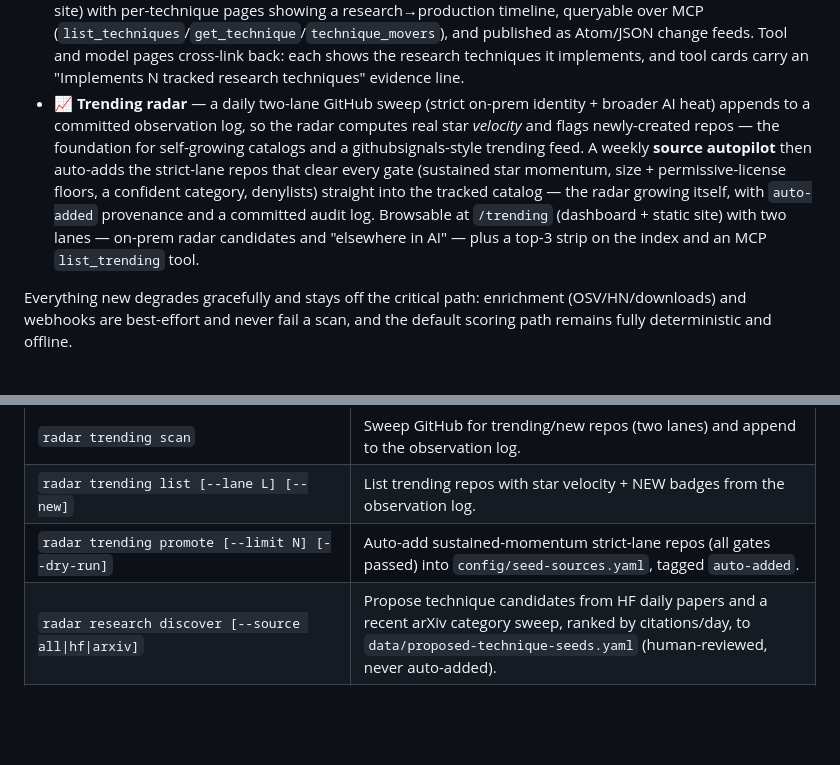
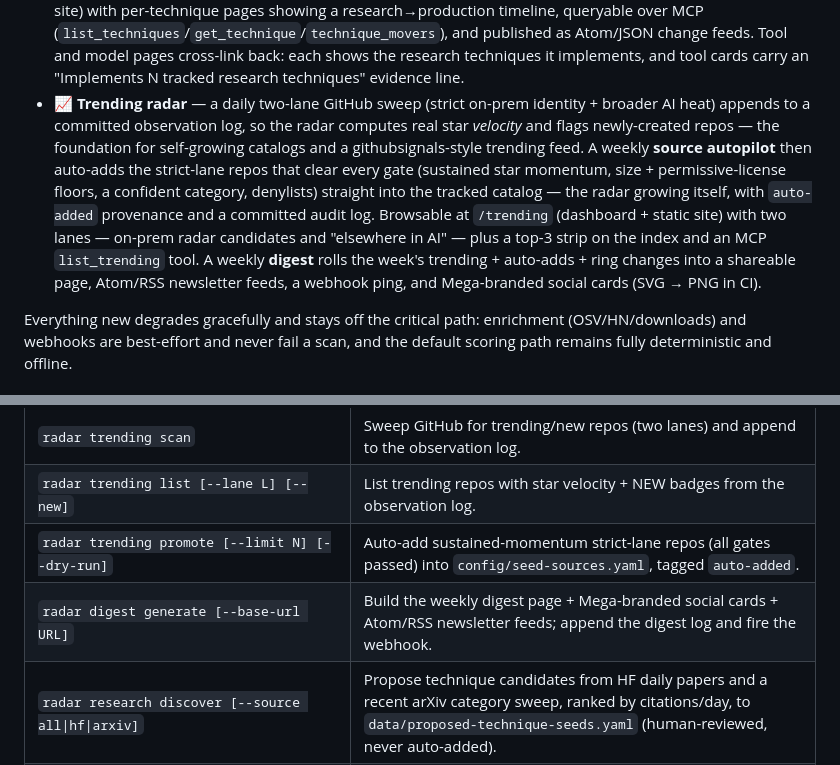
Before and after one commit to ekaynac/onprem-ai-adoption-radar, a Markdown page: README.md, 2 parts joined by grey strips. Rendered like a GitHub page; blank space fills up the shorter version.

Commit message:
docs: weekly digest + cards in README + CHANGELOG

```diff
--- a/README.md
+++ b/README.md
@@ -46,7 +46,7 @@ Most "AI radar" tools summarize news. This one makes a *decision*: given a tool,
 - ⬇️ **Downloadable data** — the full append-only timeline (`history.jsonl`) and change feeds (Atom/RSS/JSON) are published next to the site and served by the dashboard at `/history.jsonl`.
 - 🎨 **Fun lane** — playful local-AI projects (image gen, voice, LLM toys) tracked in their own category.
 - 🎓 **Research technique radar** — curated academic techniques (speculative decoding, PagedAttention, LoRA, ReAct…) get their own deterministic rings, scored by *which tracked tools already implement them* plus citation evidence — research verdicts move when tool verdicts move. Browsable at `/research` (dashboard + static site) with per-technique pages showing a research→production timeline, queryable over MCP (`list_techniques`/`get_technique`/`technique_movers`), and published as Atom/JSON change feeds. Tool and model pages cross-link back: each shows the research techniques it implements, and tool cards carry an "Implements N tracked research techniques" evidence line.
-- 📈 **Trending radar** — a daily two-lane GitHub sweep (strict on-prem identity + broader AI heat) appends to a committed observation log, so the radar computes real star *velocity* and flags newly-created repos — the foundation for self-growing catalogs and a githubsignals-style trending feed. A weekly **source autopilot** then auto-adds the strict-lane repos that clear every gate (sustained star momentum, size + permissive-license floors, a confident category, denylists) straight into the tracked catalog — the radar growing itself, with `auto-added` provenance and a committed audit log. Browsable at `/trending` (dashboard + static site) with two lanes — on-prem radar candidates and "elsewhere in AI" — plus a top-3 strip on the index and an MCP `list_trending` tool.
+- 📈 **Trending radar** — a daily two-lane GitHub sweep (strict on-prem identity + broader AI heat) appends to a committed observation log, so the radar computes real star *velocity* and flags newly-created repos — the foundation for self-growing catalogs and a githubsignals-style trending feed. A weekly **source autopilot** then auto-adds the strict-lane repos that clear every gate (sustained star momentum, size + permissive-license floors, a confident category, denylists) straight into the tracked catalog — the radar growing itself, with `auto-added` provenance and a committed audit log. Browsable at `/trending` (dashboard + static site) with two lanes — on-prem radar candidates and "elsewhere in AI" — plus a top-3 strip on the index and an MCP `list_trending` tool. A weekly **digest** rolls the week's trending + auto-adds + ring changes into a shareable page, Atom/RSS newsletter feeds, a webhook ping, and Mega-branded social cards (SVG → PNG in CI).
 
 Everything new degrades gracefully and stays off the critical path: enrichment (OSV/HN/downloads) and webhooks are best-effort and never fail a scan, and the default scoring path remains fully deterministic and offline.
 
@@ -106,6 +106,7 @@ uv run radar serve                 # dashboard at http://127.0.0.1:8765
 | `radar trending scan` | Sweep GitHub for trending/new repos (two lanes) and append to the observation log. |
 | `radar trending list [--lane L] [--new]` | List trending repos with star velocity + NEW badges from the observation log. |
 | `radar trending promote [--limit N] [--dry-run]` | Auto-add sustained-momentum strict-lane repos (all gates passed) into `config/seed-sources.yaml`, tagged `auto-added`. |
+| `radar digest generate [--base-url URL]` | Build the weekly digest page + Mega-branded social cards + Atom/RSS newsletter feeds; append the digest log and fire the webhook. |
 | `radar research discover [--source all\|hf\|arxiv]` | Propose technique candidates from HF daily papers and a recent arXiv category sweep, ranked by citations/day, to `data/proposed-technique-seeds.yaml` (human-reviewed, never auto-added). |
 | `radar export --out _site` | Render a self-contained static HTML snapshot (+ change feeds). |
 | `radar serve [--port 8765]` | Run the local dashboard. |
```
Also changed, not shown: CHANGELOG.md (+8 -0 lines).
